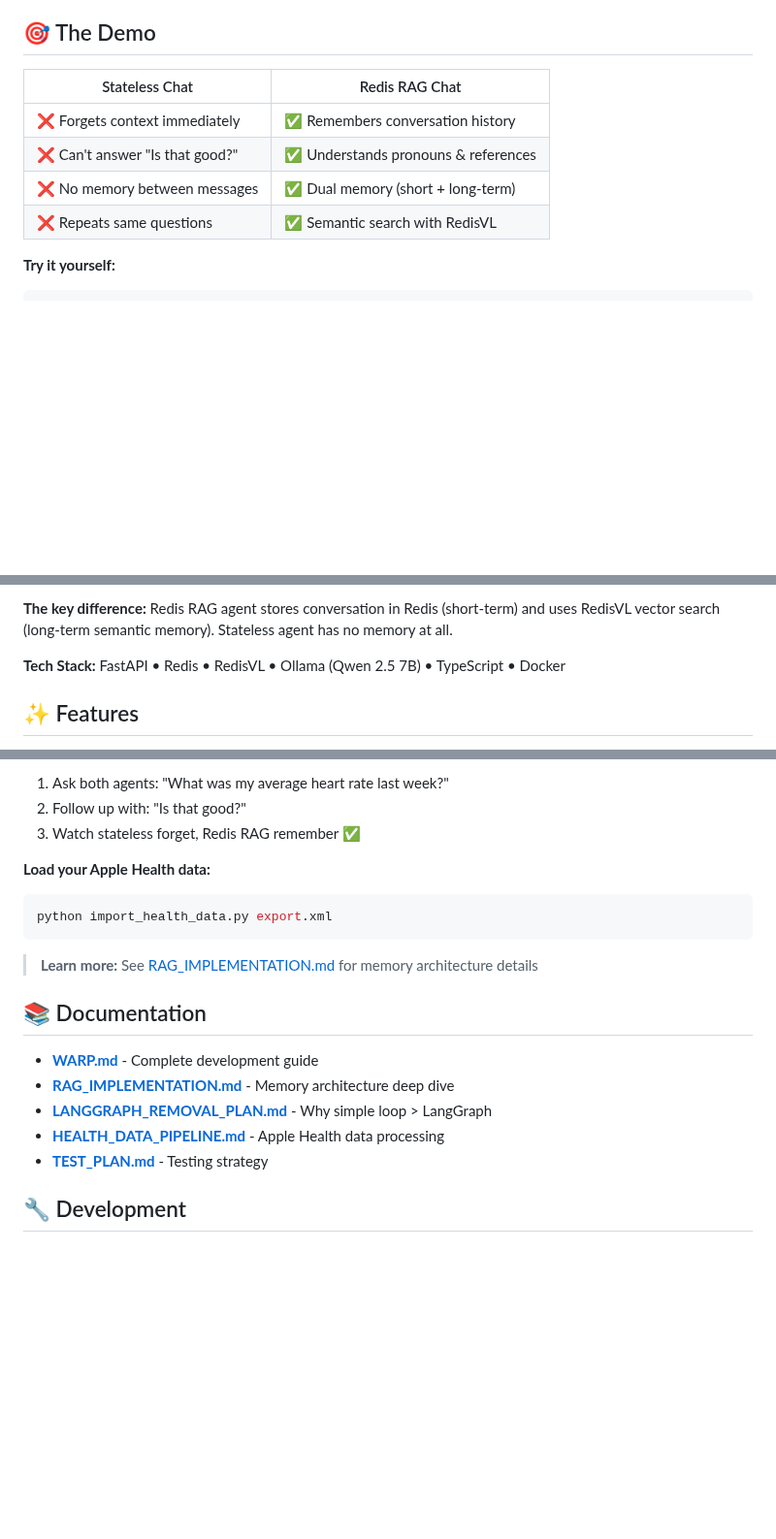
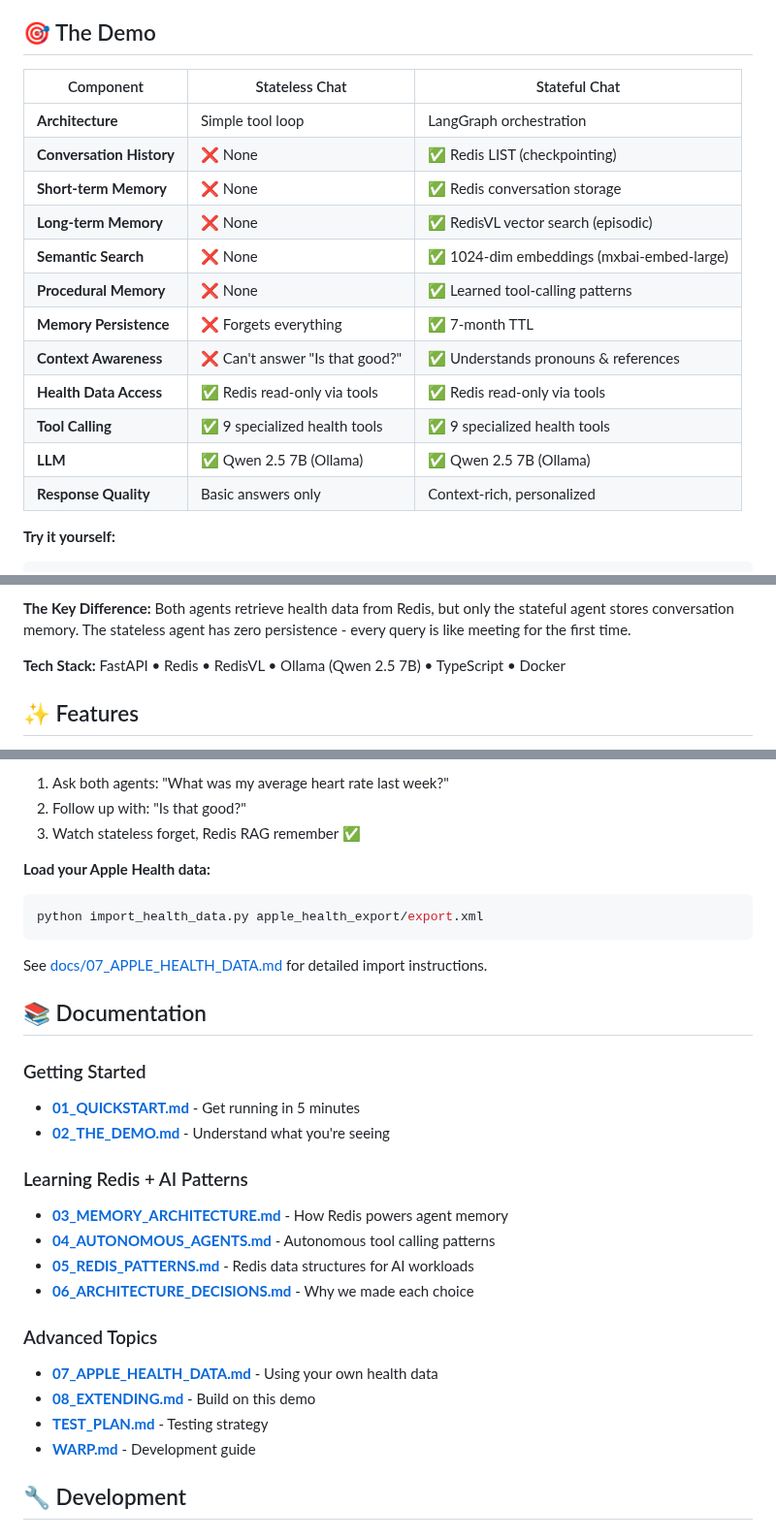
Before and after one commit to AllieRays/redis-wellness, a Markdown page: README.md, 3 parts joined by grey strips. Shown at 97% size. Drawn GitHub-style; blank space fills up the shorter version.

Commit message:
Update README with improved agent comparison diagram and technical feature table

````diff
--- a/README.md
+++ b/README.md
@@ -15,12 +15,20 @@ A side-by-side demo comparing stateless chat vs. agentic RAG chat powered by **R
 
 ## 🎯 The Demo
 
-| Stateless Chat | Redis RAG Chat |
-|----------------|----------------|
-| ❌ Forgets context immediately | ✅ Remembers conversation history |
-| ❌ Can't answer "Is that good?" | ✅ Understands pronouns & references |
-| ❌ No memory between messages | ✅ Dual memory (short + long-term) |
-| ❌ Repeats same questions | ✅ Semantic search with RedisVL |
+| Component | Stateless Chat | Stateful Chat |
+|-----------|----------------|---------------|
+| **Architecture** | Simple tool loop | LangGraph orchestration |
+| **Conversation History** | ❌ None | ✅ Redis LIST (checkpointing) |
+| **Short-term Memory** | ❌ None | ✅ Redis conversation storage |
+| **Long-term Memory** | ❌ None | ✅ RedisVL vector search (episodic) |
+| **Semantic Search** | ❌ None | ✅ 1024-dim embeddings (mxbai-embed-large) |
+| **Procedural Memory** | ❌ None | ✅ Learned tool-calling patterns |
+| **Memory Persistence** | ❌ Forgets everything | ✅ 7-month TTL |
+| **Context Awareness** | ❌ Can't answer "Is that good?" | ✅ Understands pronouns & references |
+| **Health Data Access** | ✅ Redis read-only via tools | ✅ Redis read-only via tools |
+| **Tool Calling** | ✅ 9 specialized health tools | ✅ 9 specialized health tools |
+| **LLM** | ✅ Qwen 2.5 7B (Ollama) | ✅ Qwen 2.5 7B (Ollama) |
+| **Response Quality** | Basic answers only | Context-rich, personalized |
 
 **Try it yourself:**
 ```bash
@@ -41,6 +91,6 @@ User → Frontend (TypeScript) → Backend (FastAPI) → Redis + RedisVL
 ```
 
-**The key difference:** Redis RAG agent stores conversation in Redis (short-term) and uses RedisVL vector search (long-term semantic memory). Stateless agent has no memory at all.
+**The Key Difference:** Both agents retrieve health data from Redis, but only the stateful agent stores conversation memory. The stateless agent has zero persistence - every query is like meeting for the first time.
 
 **Tech Stack:** FastAPI • Redis • RedisVL • Ollama (Qwen 2.5 7B) • TypeScript • Docker
 
@@ -130,18 +180,28 @@ Open http://localhost:3000 and try the side-by-side comparison. The UI shows mem
 
 **Load your Apple Health data:**
 ```bash
-python import_health_data.py export.xml
+python import_health_data.py apple_health_export/export.xml
 ```
 
-> **Learn more:** See [RAG_IMPLEMENTATION.md](./docs/RAG_IMPLEMENTATION.md) for memory architecture details
+See [docs/07_APPLE_HEALTH_DATA.md](./docs/07_APPLE_HEALTH_DATA.md) for detailed import instructions.
 
 ## 📚 Documentation
 
-- **[WARP.md](./WARP.md)** - Complete development guide
-- **[RAG_IMPLEMENTATION.md](./docs/RAG_IMPLEMENTATION.md)** - Memory architecture deep dive
-- **[LANGGRAPH_REMOVAL_PLAN.md](./docs/LANGGRAPH_REMOVAL_PLAN.md)** - Why simple loop > LangGraph
-- **[HEALTH_DATA_PIPELINE.md](./docs/HEALTH_DATA_PIPELINE.md)** - Apple Health data processing
+### Getting Started
+- **[01_QUICKSTART.md](./docs/01_QUICKSTART.md)** - Get running in 5 minutes
+- **[02_THE_DEMO.md](./docs/02_THE_DEMO.md)** - Understand what you're seeing
+
+### Learning Redis + AI Patterns
+- **[03_MEMORY_ARCHITECTURE.md](./docs/03_MEMORY_ARCHITECTURE.md)** - How Redis powers agent memory
+- **[04_AUTONOMOUS_AGENTS.md](./docs/04_AUTONOMOUS_AGENTS.md)** - Autonomous tool calling patterns
+- **[05_REDIS_PATTERNS.md](./docs/05_REDIS_PATTERNS.md)** - Redis data structures for AI workloads
+- **[06_ARCHITECTURE_DECISIONS.md](./docs/06_ARCHITECTURE_DECISIONS.md)** - Why we made each choice
+
+### Advanced Topics
+- **[07_APPLE_HEALTH_DATA.md](./docs/07_APPLE_HEALTH_DATA.md)** - Using your own health data
+- **[08_EXTENDING.md](./docs/08_EXTENDING.md)** - Build on this demo
 - **[TEST_PLAN.md](./backend/TEST_PLAN.md)** - Testing strategy
+- **[WARP.md](./WARP.md)** - Development guide
 
 ## 🔧 Development
 
````
Also changed, not shown: other parts of README.md (+47 -5 lines).
